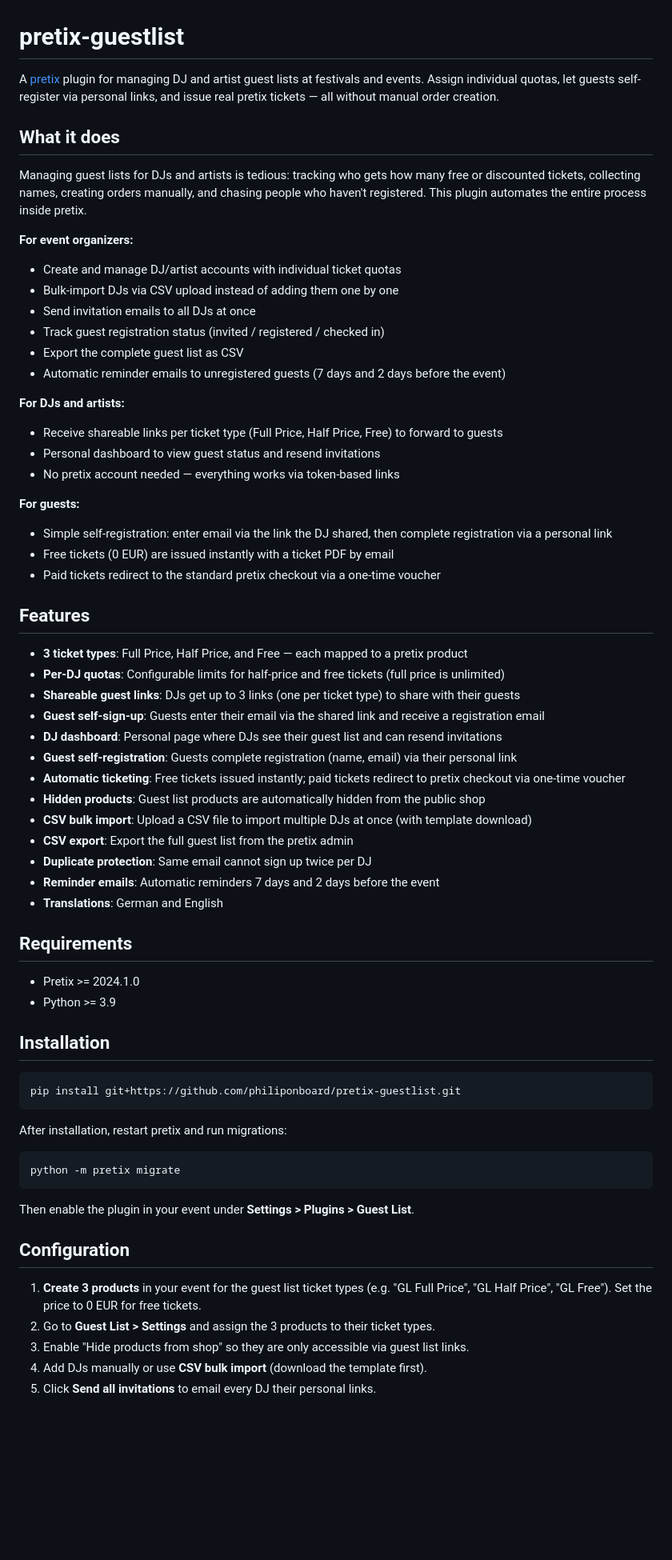
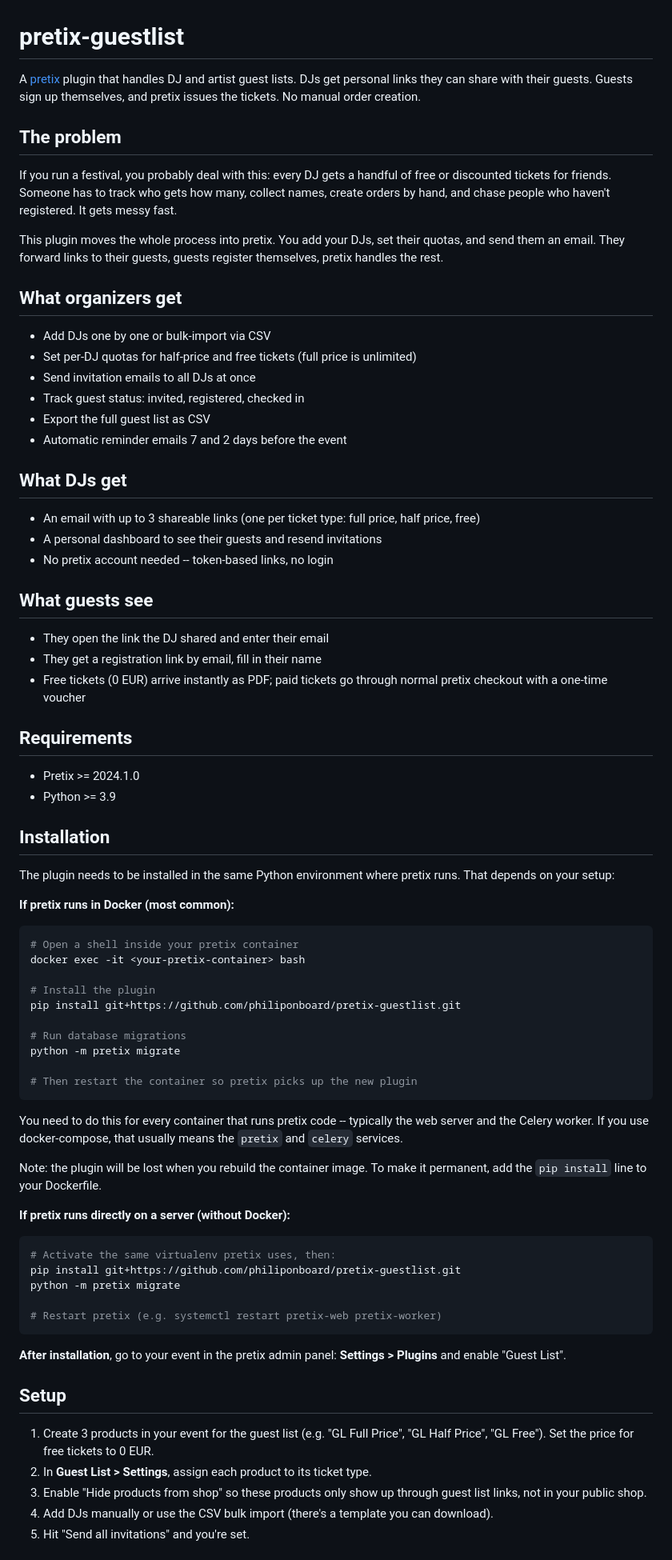
Before and after one commit to philiponboard/pretix-guestlist, a Markdown page: README.md, the part around one of its changes. Shown at 80% size. GitHub-like rendering; blank space fills up the shorter version.

Commit message:
Rewrite README: clearer installation guide, less AI-sounding prose
Explains where pip install needs to run (Docker vs bare metal),
that both web and worker containers need the plugin, and that
rebuilds lose it without a Dockerfile change.

Co-Authored-By: Claude Opus 4.6 <noreply@anthropic.com>

````diff
--- a/README.md
+++ b/README.md
@@ -1,44 +1,33 @@
 # pretix-guestlist
 
-A [pretix](https://pretix.eu) plugin for managing DJ and artist guest lists at festivals and events. Assign individual quotas, let guests self-register via personal links, and issue real pretix tickets — all without manual order creation.
+A [pretix](https://pretix.eu) plugin that handles DJ and artist guest lists. DJs get personal links they can share with their guests. Guests sign up themselves, and pretix issues the tickets. No manual order creation.
 
-## What it does
+## The problem
 
-Managing guest lists for DJs and artists is tedious: tracking who gets how many free or discounted tickets, collecting names, creating orders manually, and chasing people who haven't registered. This plugin automates the entire process inside pretix.
+If you run a festival, you probably deal with this: every DJ gets a handful of free or discounted tickets for friends. Someone has to track who gets how many, collect names, create orders by hand, and chase people who haven't registered. It gets messy fast.
 
-**For event organizers:**
-- Create and manage DJ/artist accounts with individual ticket quotas
-- Bulk-import DJs via CSV upload instead of adding them one by one
+This plugin moves the whole process into pretix. You add your DJs, set their quotas, and send them an email. They forward links to their guests, guests register themselves, pretix handles the rest.
+
+## What organizers get
+
+- Add DJs one by one or bulk-import via CSV
+- Set per-DJ quotas for half-price and free tickets (full price is unlimited)
 - Send invitation emails to all DJs at once
-- Track guest registration status (invited / registered / checked in)
-- Export the complete guest list as CSV
-- Automatic reminder emails to unregistered guests (7 days and 2 days before the event)
+- Track guest status: invited, registered, checked in
+- Export the full guest list as CSV
+- Automatic reminder emails 7 and 2 days before the event
 
-**For DJs and artists:**
-- Receive shareable links per ticket type (Full Price, Half Price, Free) to forward to guests
-- Personal dashboard to view guest status and resend invitations
-- No pretix account needed — everything works via token-based links
+## What DJs get
 
-**For guests:**
-- Simple self-registration: enter email via the link the DJ shared, then complete registration via a personal link
-- Free tickets (0 EUR) are issued instantly with a ticket PDF by email
-- Paid tickets redirect to the standard pretix checkout via a one-time voucher
+- An email with up to 3 shareable links (one per ticket type: full price, half price, free)
+- A personal dashboard to see their guests and resend invitations
+- No pretix account needed -- token-based links, no login
 
-## Features
+## What guests see
 
-- **3 ticket types**: Full Price, Half Price, and Free — each mapped to a pretix product
-- **Per-DJ quotas**: Configurable limits for half-price and free tickets (full price is unlimited)
-- **Shareable guest links**: DJs get up to 3 links (one per ticket type) to share with their guests
-- **Guest self-sign-up**: Guests enter their email via the shared link and receive a registration email
-- **DJ dashboard**: Personal page where DJs see their guest list and can resend invitations
-- **Guest self-registration**: Guests complete registration (name, email) via their personal link
-- **Automatic ticketing**: Free tickets issued instantly; paid tickets redirect to pretix checkout via one-time voucher
-- **Hidden products**: Guest list products are automatically hidden from the public shop
-- **CSV bulk import**: Upload a CSV file to import multiple DJs at once (with template download)
-- **CSV export**: Export the full guest list from the pretix admin
-- **Duplicate protection**: Same email cannot sign up twice per DJ
-- **Reminder emails**: Automatic reminders 7 days and 2 days before the event
-- **Translations**: German and English
+- They open the link the DJ shared and enter their email
+- They get a registration link by email, fill in their name
+- Free tickets (0 EUR) arrive instantly as PDF; paid tickets go through normal pretix checkout with a one-time voucher
 
 ## Requirements
 
@@ -47,23 +36,44 @@ Managing guest lists for DJs and artists is tedious: tracking who gets how many
 
 ## Installation
 
+The plugin needs to be installed in the same Python environment where pretix runs. That depends on your setup:
+
+**If pretix runs in Docker (most common):**
+
 ```bash
+# Open a shell inside your pretix container
+docker exec -it <your-pretix-container> bash
+
+# Install the plugin
 pip install git+https://github.com/philiponboard/pretix-guestlist.git
+
+# Run database migrations
+python -m pretix migrate
+
+# Then restart the container so pretix picks up the new plugin
 ```
 
-After installation, restart pretix and run migrations:
+You need to do this for every container that runs pretix code -- typically the web server and the Celery worker. If you use docker-compose, that usually means the `pretix` and `celery` services.
+
+Note: the plugin will be lost when you rebuild the container image. To make it permanent, add the `pip install` line to your Dockerfile.
+
+**If pretix runs directly on a server (without Docker):**
 
 ```bash
+# Activate the same virtualenv pretix uses, then:
+pip install git+https://github.com/philiponboard/pretix-guestlist.git
 python -m pretix migrate
+
+# Restart pretix (e.g. systemctl restart pretix-web pretix-worker)
 ```
 
-Then enable the plugin in your event under **Settings > Plugins > Guest List**.
+**After installation**, go to your event in the pretix admin panel: **Settings > Plugins** and enable "Guest List".
 
-## Configuration
+## Setup
 
-1. **Create 3 products** in your event for the guest list ticket types (e.g. "GL Full Price", "GL Half Price", "GL Free"). Set the price to 0 EUR for free tickets.
-2. Go to **Guest List > Settings** and assign the 3 products to their ticket types.
-3. Enable "Hide products from shop" so they are only accessible via guest list links.
-4. Add DJs manually or use **CSV bulk import** (download the template first).
-5. Click **Send all invitations** to email every DJ their personal links.
+1. Create 3 products in your event for the guest list (e.g. "GL Full Price", "GL Half Price", "GL Free"). Set the price for free tickets to 0 EUR.
+2. In **Guest List > Settings**, assign each product to its ticket type.
+3. Enable "Hide products from shop" so these products only show up through guest list links, not in your public shop.
+4. Add DJs manually or use the CSV bulk import (there's a template you can download).
+5. Hit "Send all invitations" and you're set.
 
````
Also changed, not shown: other parts of README.md (+17 -18 lines).
